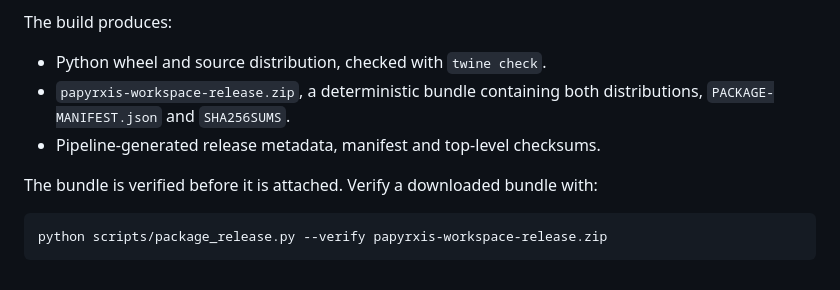
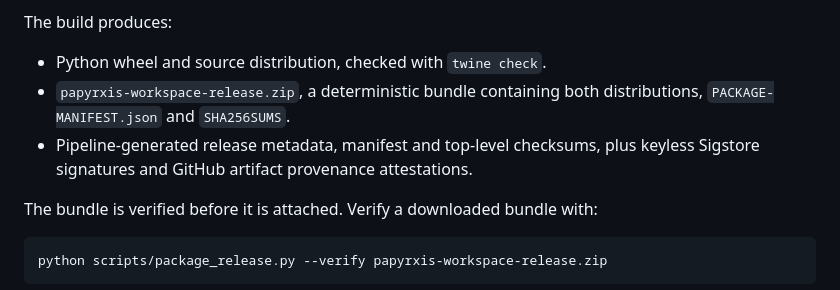
Before and after one commit to papyrxis/workspace, a Markdown page: docs/releasing.md, the part around the change. Drawn GitHub-style.

Commit message:
docs(release): describe signed assets and provenance attestations

```diff
--- a/docs/releasing.md
+++ b/docs/releasing.md
@@ -57,7 +57,7 @@ The build produces:
 
 - Python wheel and source distribution, checked with `twine check`.
 - `papyrxis-workspace-release.zip`, a deterministic bundle containing both distributions, `PACKAGE-MANIFEST.json` and `SHA256SUMS`.
-- Pipeline-generated release metadata, manifest and top-level checksums.
+- Pipeline-generated release metadata, manifest and top-level checksums, plus keyless Sigstore signatures and GitHub artifact provenance attestations.
 
 The bundle is verified before it is attached. Verify a downloaded bundle with:
 
```
